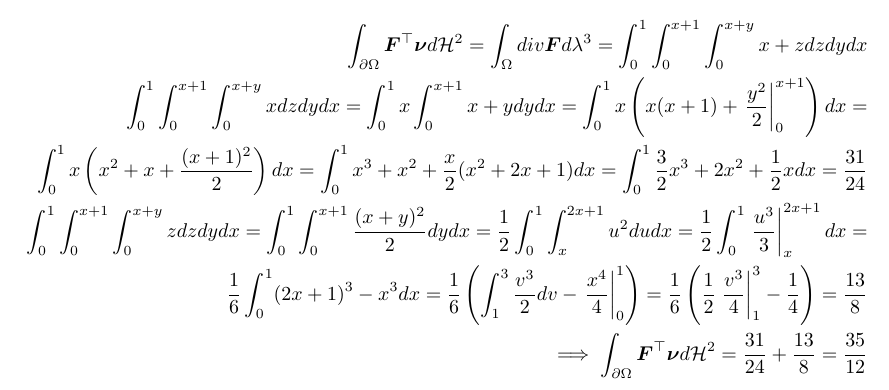
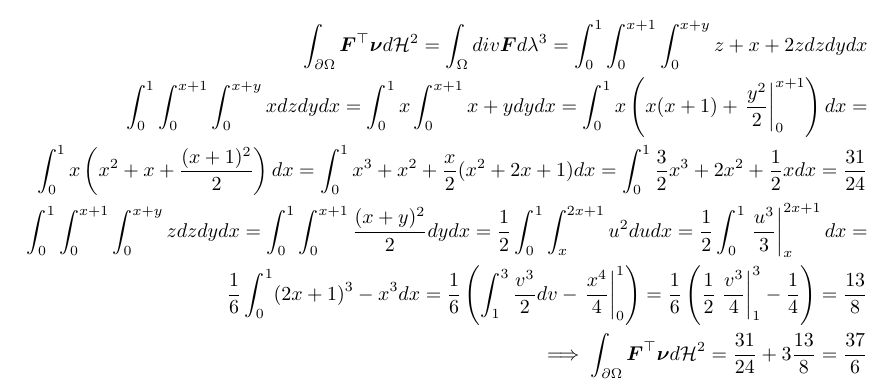
Before and after one commit to idahoenigmann/tech_math_sem5, a LaTeX document (ana3/ue10/document.tex): part of page 5 of 15, cut so that both start at the same text. Compiled offline with pdfLaTeX.

Commit message:
bug fixes in ana ue10

```diff
--- a/ana3/ue10/document.tex
+++ b/ana3/ue10/document.tex
@@ -196,12 +196,12 @@ weshalb wir den Gauß'schen Integralsatz verwenden wollen. Daher prüfen wir zue
 
 Gemeinsam mit $div\bm{F} = \sum_{i=1}^{3} \partial f_i / \partial x_i = x+z$ und dem Gauß'schen Integralsatz ergibt sich
 \begin{align*}
-	\int_{\partial\Omega} \bm{F}^\top \bm{\nu} d\mathcal{H}^2 = \int_\Omega div\bm{F} d\lambda^3 = \int_0^1 \int_0^{x+1} \int_0^{x+y} x+z dzdydx\\
+	\int_{\partial\Omega} \bm{F}^\top \bm{\nu} d\mathcal{H}^2 = \int_\Omega div\bm{F} d\lambda^3 = \int_0^1 \int_0^{x+1} \int_0^{x+y} z+x+2z dzdydx\\
 	\int_0^1 \int_0^{x+1} \int_0^{x+y} x dzdydx = \int_0^1 x \int_0^{x+1} x+y dy dx = \int_0^1 x\left(x(x+1) + \left.\frac{y^2}{2}\right\vert_0^{x+1}\right) dx =\\
 	\int_0^1 x \left(x^2+x + \frac{(x+1)^2}{2}\right) dx = \int_0^1 x^3 + x^2 + \frac{x}{2} (x^2+2x+1) dx = \int_0^1 \frac{3}{2} x^3 + 2 x^2 + \frac{1}{2} x dx = \frac{31}{24}\\
 	\int_0^1 \int_0^{x+1} \int_0^{x+y} z dzdydx = \int_0^1 \int_0^{x+1} \frac{(x+y)^2}{2} dy dx = \frac{1}{2} \int_0^1 \int_x^{2x+1} u^2 du dx = \frac{1}{2} \int_0^1 \left.\frac{u^3}{3}\right\vert_x^{2x+1} dx =\\
 	\frac{1}{6} \int_0^1 (2x+1)^3 - x^3 dx = \frac{1}{6} \left(\int_1^3 \frac{v^3}{2} dv - \left. \frac{x^4}{4}\right\vert_0^1\right) = \frac{1}{6} \left(\frac{1}{2} \left.\frac{v^3}{4}\right\vert_1^3 - \frac{1}{4}\right) = \frac{13}{8}\\
-	\implies \int_{\partial\Omega} \bm{F}^\top \bm{\nu} d\mathcal{H}^2 = \frac{31}{24} + \frac{13}{8} = \frac{35}{12}
+	\implies \int_{\partial\Omega} \bm{F}^\top \bm{\nu} d\mathcal{H}^2 = \frac{31}{24} + 3\frac{13}{8} = \frac{37}{6}
 \end{align*}
 \newpage
 
```
Also changed, not shown: ana3/ue10/document.pdf.
